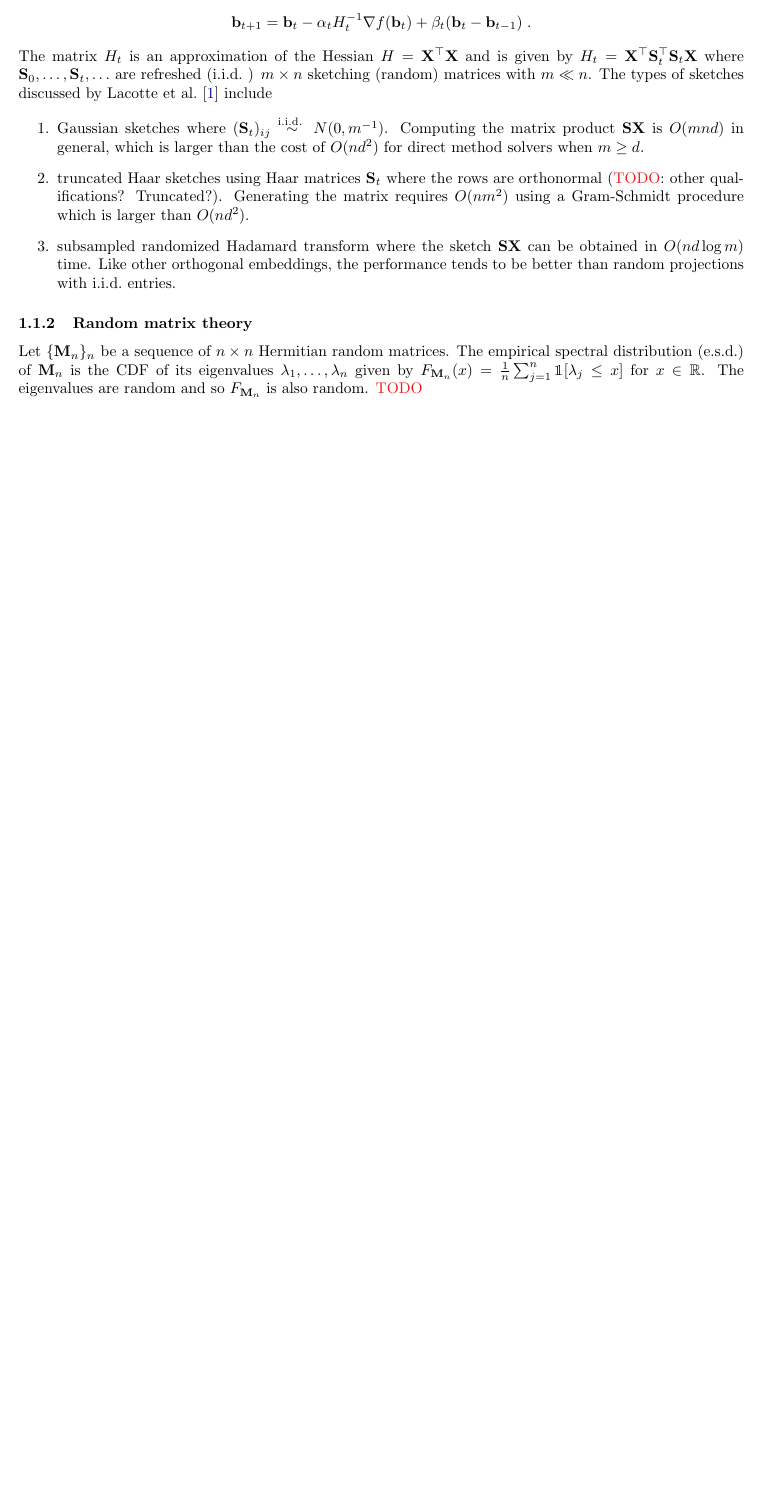
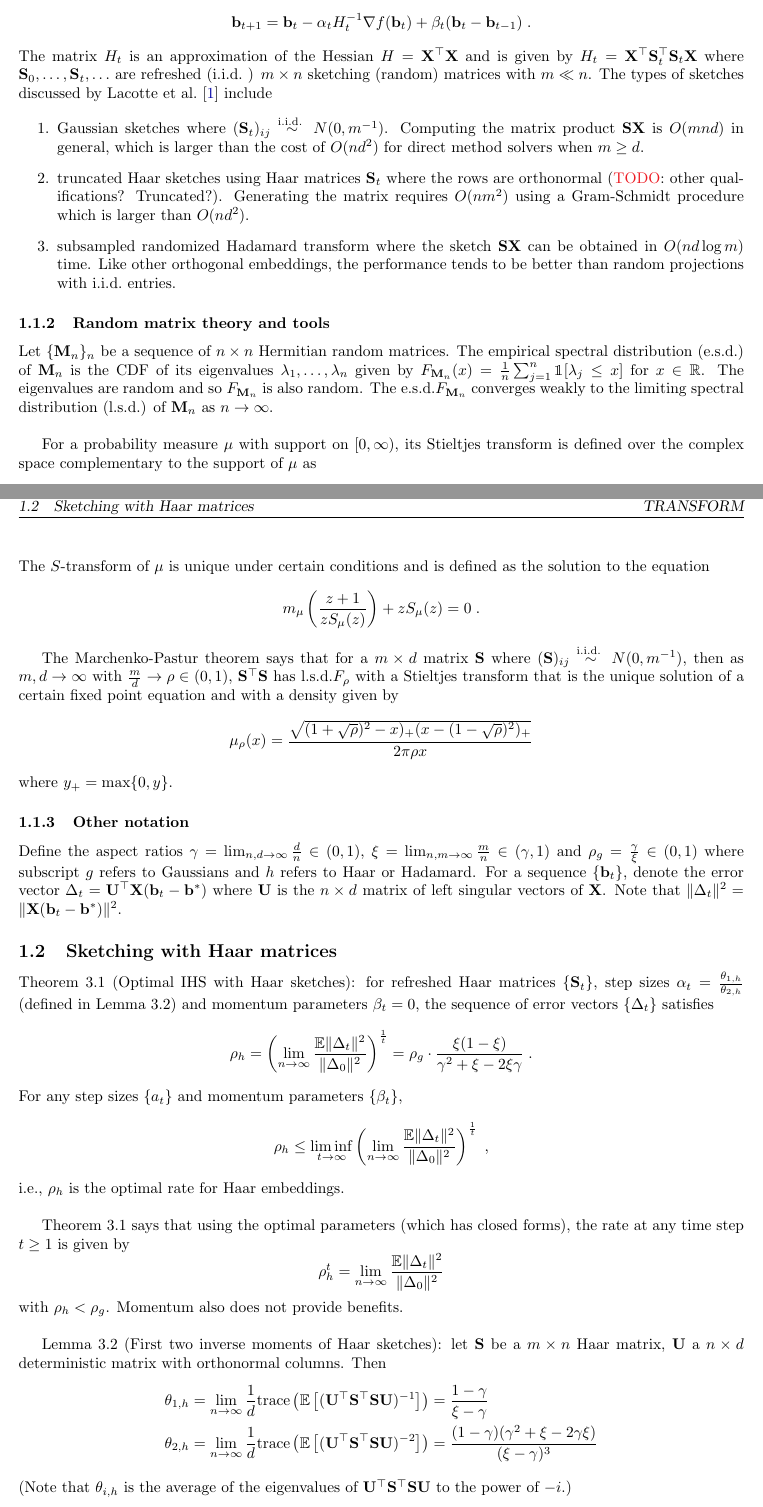
Before and after one commit to chiukenny/qp4-kenny-chiu, a LaTeX document (misc/notes.tex, which reads document/report/defs.tex): part of page 2 of 3 before the commit and two parts of pages 2 and 3 of 5 after it, the two joined at a grey line, cut so that both start at the same text, the shorter picture padded with empty space. Compiled offline with pdfLaTeX.

Commit message:
Update notes

```diff
--- a/document/report/defs.tex
+++ b/document/report/defs.tex
@@ -171,6 +171,7 @@
 \def\T{\top}
 
 \def\esd{e.s.d.}
+\def\lsd{l.s.d.}
 
 \def\todo{{\color{Red} TODO}}
 
--- a/misc/notes.tex
+++ b/misc/notes.tex
@@ -45,6 +45,55 @@ subsampled randomized Hadamard transform where the sketch $\bfS\bfX$ can be obta
 \end{enumerate}
 
 
-\subsubsection{Random matrix theory}
+\subsubsection{Random matrix theory and tools}
 
-Let $\{\bfM_n\}_n$ be a sequence of $n\times n$ Hermitian random matrices. The empirical spectral distribution (\esd) of $\bfM_n$ is the CDF of its eigenvalues $\lambda_1,\ldots,\lambda_n$ given by $F_{\bfM_n}(x)=\frac{1}{n}\sum_{j=1}^n\mathbbm{1}[\lambda_j\leq x]$ for $x\in\bbR$. The eigenvalues are random and so $F_{\bfM_n}$ is also random. \todo
+Let $\{\bfM_n\}_n$ be a sequence of $n\times n$ Hermitian random matrices. The empirical spectral distribution (\esd) of $\bfM_n$ is the CDF of its eigenvalues $\lambda_1,\ldots,\lambda_n$ given by $F_{\bfM_n}(x)=\frac{1}{n}\sum_{j=1}^n\mathbbm{1}[\lambda_j\leq x]$ for $x\in\bbR$. The eigenvalues are random and so $F_{\bfM_n}$ is also random. The \esd $F_{\bfM_n}$ converges weakly to the limiting spectral distribution (\lsd) of $\bfM_n$ as $n\rightarrow\infty$.
+\\
+
+For a probability measure $\mu$ with support on $[0,\infty)$, its Stieltjes transform is defined over the complex space complementary to the support of $\mu$ as
+\[
+m_\mu(z) = \int \frac{1}{x-z}\mu(dx) \;.
+\]
+The $S$-transform of $\mu$ is unique under certain conditions and is defined as the solution to the equation
+\[
+m_\mu\left(\frac{z+1}{zS_\mu(z)}\right) + zS_\mu(z) = 0\;.
+\]
+
+The Marchenko-Pastur theorem says that for a $m\times d$ matrix $\bfS$ where $(\bfS)_{ij}\overset{\text{\iid}}{\sim}N(0,m^{-1})$, then as $m,d\rightarrow\infty$ with $\frac{m}{d}\rightarrow\rho\in(0,1)$, $\bfS^\T\bfS$ has \lsd $F_\rho$ with a Stieltjes transform that is the unique solution of a certain fixed point equation and with a density given by
+\[
+\mu_\rho(x) = \frac{\sqrt{(1+\sqrt{\rho})^2-x)_+(x-(1-\sqrt{\rho})^2)_+}}{2\pi\rho x}
+\]
+where $y_+=\max\{0,y\}$.
+
+
+\subsubsection{Other notation}
+
+Define the aspect ratios $\gamma = \lim_{n,d\rightarrow\infty}\frac{d}{n}\in(0,1)$, $\xi = \lim_{n,m\rightarrow\infty}\frac{m}{n}\in(\gamma,1)$ and $\rho_g=\frac{\gamma}{\xi}\in(0,1)$ where subscript $g$ refers to Gaussians and $h$ refers to Haar or Hadamard. For a sequence $\{\bfb_t\}$, denote the error vector $\Delta_t = \bfU^\T\bfX(\bfb_t-\bfb^*)$ where $\bfU$ is the $n\times d$ matrix of left singular vectors of $\bfX$. Note that $\|\Delta_t\|^2 = \|\bfX(\bfb_t-\bfb^*)\|^2$.
+
+
+\subsection{Sketching with Haar matrices}
+
+Theorem~3.1 (Optimal IHS with Haar sketches): for refreshed Haar matrices $\{\bfS_t\}$, step sizes $\alpha_t=\frac{\theta_{1,h}}{\theta_{2,h}}$ (defined in Lemma~3.2) and momentum parameters $\beta_t=0$, the sequence of error vectors $\{\Delta_t\}$ satisfies
+\[
+\rho_h = \left(\lim_{n\rightarrow\infty}\frac{\E\|\Delta_t\|^2}{\|\Delta_0\|^2}\right)^\frac{1}{t} = \rho_g\cdot\frac{\xi(1-\xi)}{\gamma^2+\xi-2\xi\gamma} \;.
+\]
+For any step sizes $\{a_t\}$ and momentum parameters $\{\beta_t\}$,
+\[
+\rho_h \leq \liminf_{t\rightarrow\infty}\left(\lim_{n\rightarrow\infty}\frac{\E\|\Delta_t\|^2}{\|\Delta_0\|^2}\right)^\frac{1}{t} \;,
+\]
+i.e., $\rho_h$ is the optimal rate for Haar embeddings.
+\\
+
+Theorem~3.1 says that using the optimal parameters (which has closed forms), the rate at any time step $t\geq1$ is given by
+\[
+\rho_h^t = \lim_{n\rightarrow\infty}\frac{\E\|\Delta_t\|^2}{\|\Delta_0\|^2}
+\]
+with $\rho_h<\rho_g$. Momentum also does not provide benefits.
+\\
+
+Lemma~3.2 (First two inverse moments of Haar sketches): let $\bfS$ be a $m\times n$ Haar matrix, $\bfU$ a $n\times d$ deterministic matrix with orthonormal columns. Then
+\begin{align*}
+\theta_{1,h} &= \lim_{n\rightarrow\infty} \frac{1}{d} \mathrm{trace}\left(\E\left[(\bfU^\T\bfS^\T\bfS\bfU)^{-1}\right]\right) = \frac{1-\gamma}{\xi-\gamma} \\
+\theta_{2,h} &= \lim_{n\rightarrow\infty} \frac{1}{d} \mathrm{trace}\left(\E\left[(\bfU^\T\bfS^\T\bfS\bfU)^{-2}\right]\right) = \frac{(1-\gamma)(\gamma^2+\xi-2\gamma\xi)}{(\xi-\gamma)^3}
+\end{align*}
+(Note that $\theta_{i,h}$ is the average of the eigenvalues of $\bfU^\T\bfS^\T\bfS\bfU$ to the power of $-i$.)
```
Also changed, not shown: misc/notes.pdf, misc/notes.tex (22 more changed lines).
